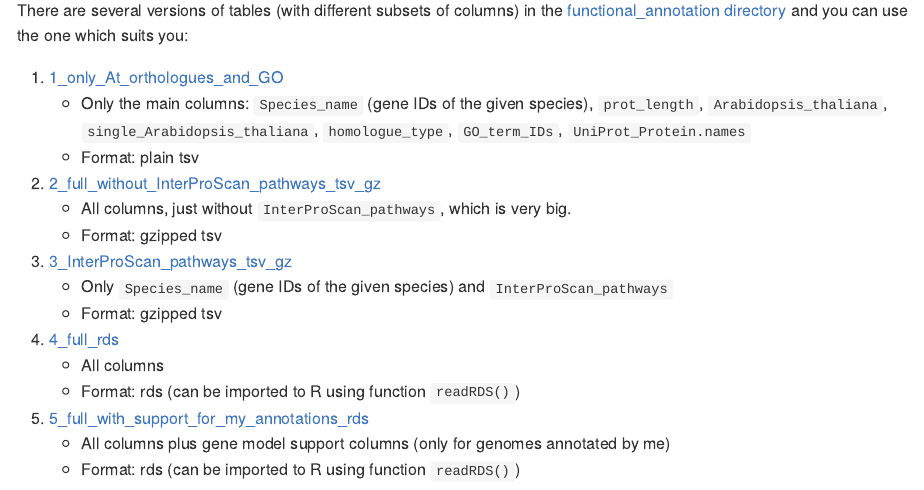
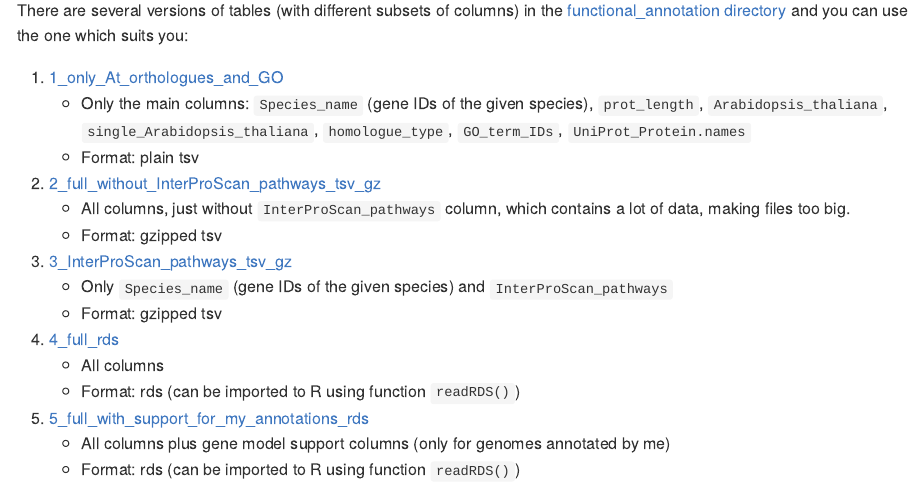
Before and after one commit to mduchoslav/Brassicaceae_orthology, an R Markdown document (3_Functional_annotations.Rmd): the page in a window 1100 px wide, from 15440 px down. Rendered offline with R 4.5, knitr and Pandoc, with nearby package versions; long lines of code are wrapped.

Commit message:
Improve Readme

```diff
--- a/3_Functional_annotations.Rmd
+++ b/3_Functional_annotations.Rmd
@@ -667,7 +667,7 @@ There are several versions of tables (with different subsets of columns) in the
 	- Only the main columns: `Species_name` (gene IDs of the given species), `prot_length`, `Arabidopsis_thaliana`, `single_Arabidopsis_thaliana`, `homologue_type`, `GO_term_IDs`, `UniProt_Protein.names`
 	- Format: plain tsv
 2. [2_full_without_InterProScan_pathways_tsv_gz](functional_annotation/2_full_without_InterProScan_pathways_tsv_gz/)
-	- All columns, just without `InterProScan_pathways`, which is very big.
+	- All columns, just without `InterProScan_pathways` column, which contains a lot of data, making files too big.
 	- Format: gzipped tsv
 3. [3_InterProScan_pathways_tsv_gz](functional_annotation/3_InterProScan_pathways_tsv_gz/)
 	- Only `Species_name` (gene IDs of the given species) and `InterProScan_pathways`
```
Also changed, not shown: README.md.
